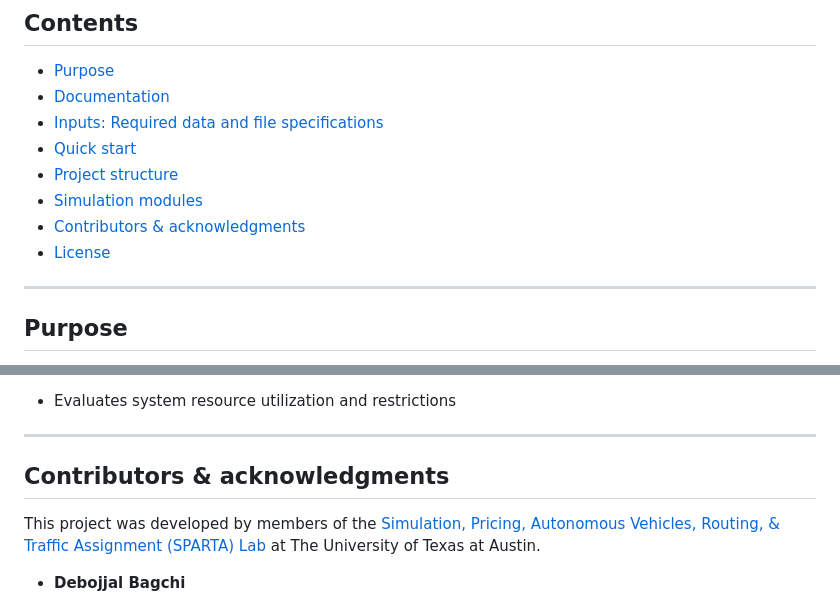
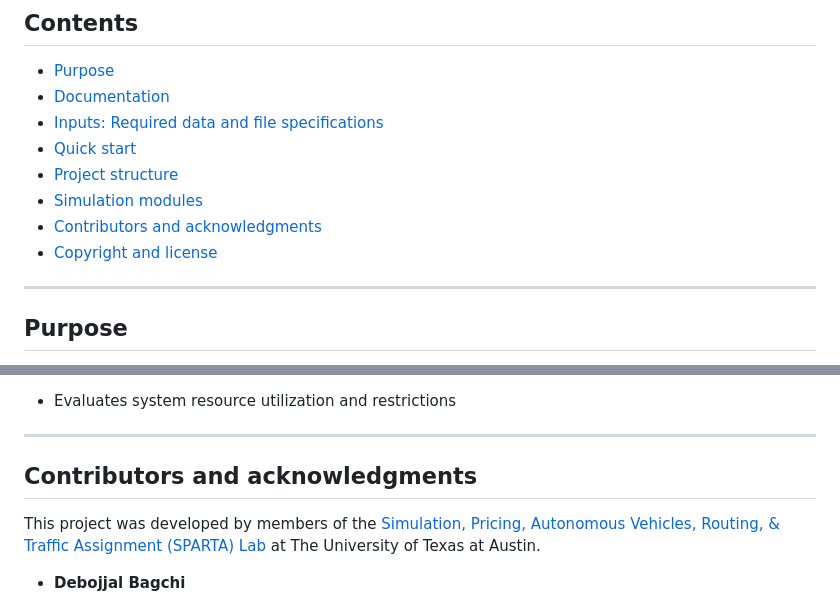
Before and after one commit to spartalab/port-simulation, a Markdown page: README.md, 2 parts joined by grey strips. Rendered like a GitHub page.

```diff
--- a/README.md
+++ b/README.md
@@ -31,8 +31,8 @@ Currently, the model supports:
 - [Quick start](#quick-start)
 - [Project structure](#project-structure)
 - [Simulation modules](#simulation-modules-defined-in-simulation_classes-folder)
-- [Contributors & acknowledgments](#contributors--acknowledgments)
-- [License](#license)
+- [Contributors and acknowledgments](#contributors-and-acknowledgments)
+- [Copyright and license](#copyright-and-license)
 
 ---
 
@@ -285,7 +285,7 @@ This script works in conjunction with `main.py`
 
 ---
 
-## Contributors & acknowledgments
+## Contributors and acknowledgments
 
 This project was developed by members of the [Simulation, Pricing, Autonomous Vehicles, Routing, & Traffic Assignment (SPARTA) Lab](https://github.com/spartalab) at The University of Texas at Austin.
 
```
